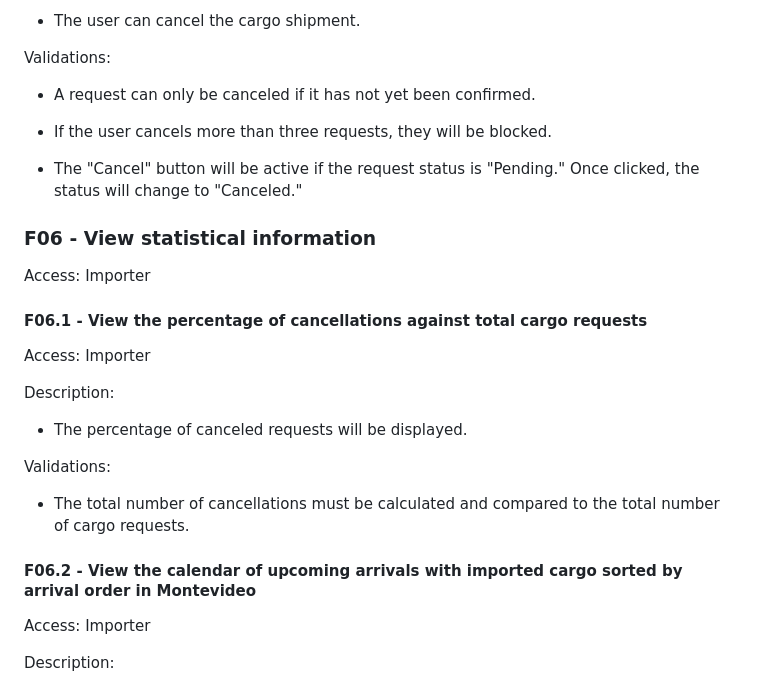
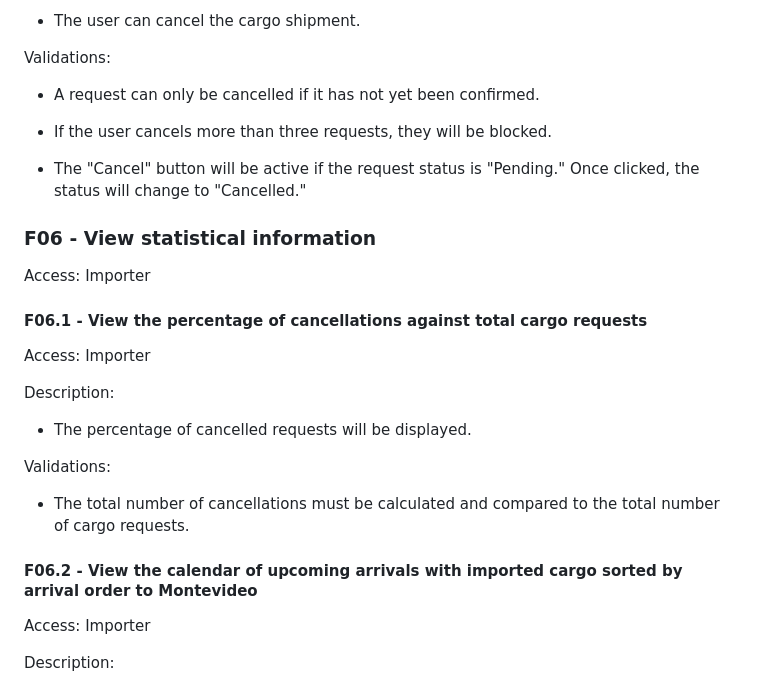
Before and after one commit to felipeSanz22/import-cargo-management, a Markdown page: Documentation.md, the part around one of its changes. GitHub-like rendering.

```diff
--- a/Documentation.md
+++ b/Documentation.md
@@ -110,11 +110,11 @@
 
  Validations:
 
- - A request can only be canceled if it has not yet been confirmed.
+ - A request can only be cancelled if it has not yet been confirmed.
 
  - If the user cancels more than three requests, they will be blocked.
 
- - The "Cancel" button will be active if the request status is "Pending." Once clicked, the status will change to "Canceled."
+ - The "Cancel" button will be active if the request status is "Pending." Once clicked, the status will change to "Cancelled."
 
  ### F06 - View statistical information
  Access: Importer
@@ -124,13 +124,13 @@
 
  Description:
 
- - The percentage of canceled requests will be displayed.
+ - The percentage of cancelled requests will be displayed.
 
  Validations:
 
  - The total number of cancellations must be calculated and compared to the total number of cargo requests.
 
- #### F06.2 - View the calendar of upcoming arrivals with imported cargo sorted by arrival order in Montevideo
+ #### F06.2 - View the calendar of upcoming arrivals with imported cargo sorted by arrival order to Montevideo
  Access: Importer
 
  Description:
```
Also changed, not shown: other parts of Documentation.md (+15 -15 lines).
